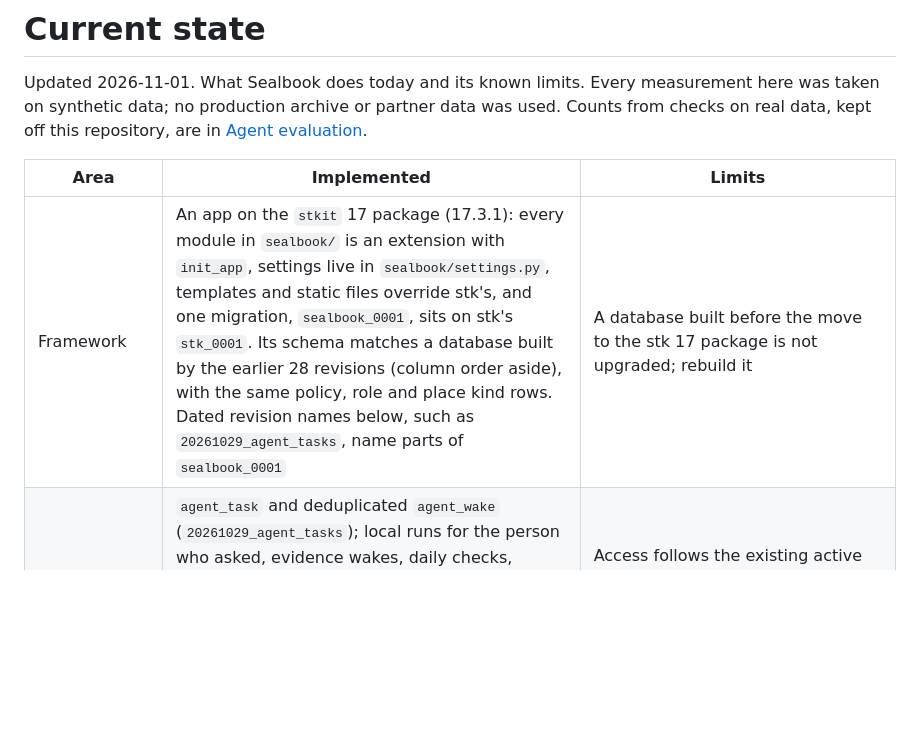
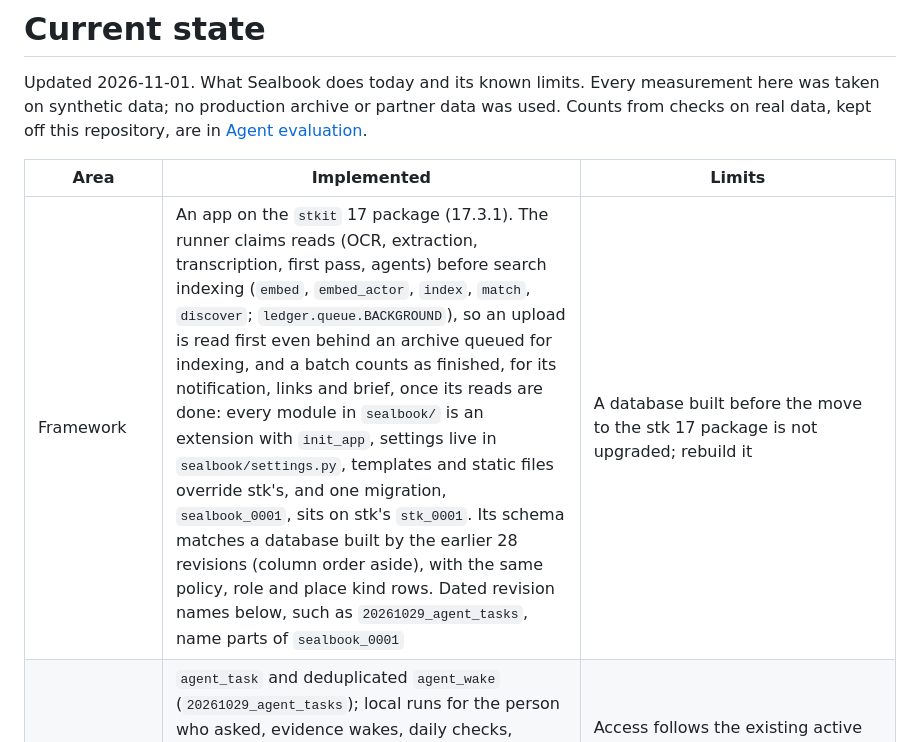
Before and after one commit to level09/sealbook, a Markdown page: docs/status.md, the part around one of its changes. Drawn GitHub-style; blank space fills up the shorter version.

Commit message:
docs: hosted extraction, read-first runner, case names and To do counts

```diff
--- a/docs/status.md
+++ b/docs/status.md
@@ -7,7 +7,7 @@ data was used. Counts from checks on real data, kept off this repository, are in
 
 | Area | Implemented | Limits |
 | --- | --- | --- |
-| Framework | An app on the `stkit` 17 package (17.3.1): every module in `sealbook/` is an extension with `init_app`, settings live in `sealbook/settings.py`, templates and static files override stk's, and one migration, `sealbook_0001`, sits on stk's `stk_0001`. Its schema matches a database built by the earlier 28 revisions (column order aside), with the same policy, role and place kind rows. Dated revision names below, such as `20261029_agent_tasks`, name parts of `sealbook_0001` | A database built before the move to the stk 17 package is not upgraded; rebuild it |
+| Framework | An app on the `stkit` 17 package (17.3.1). The runner claims reads (OCR, extraction, transcription, first pass, agents) before search indexing (`embed`, `embed_actor`, `index`, `match`, `discover`; `ledger.queue.BACKGROUND`), so an upload is read first even behind an archive queued for indexing, and a batch counts as finished, for its notification, links and brief, once its reads are done: every module in `sealbook/` is an extension with `init_app`, settings live in `sealbook/settings.py`, templates and static files override stk's, and one migration, `sealbook_0001`, sits on stk's `stk_0001`. Its schema matches a database built by the earlier 28 revisions (column order aside), with the same policy, role and place kind rows. Dated revision names below, such as `20261029_agent_tasks`, name parts of `sealbook_0001` | A database built before the move to the stk 17 package is not upgraded; rebuild it |
 | Standing questions | `agent_task` and deduplicated `agent_wake` (`20261029_agent_tasks`); local runs for the person who asked, evidence wakes, daily checks, coalescing, empty-result backoff, five-minute failure retry and pause after three failures or access loss. Two-pass screening and judgment use handles, validate citations, suppress repeated claim sets and retain deferred claims. Desk: ask, Check now, Stop/Resume, latest masked matches and check history. The full demo seed adds one fixed-output question to case-demo-02 | Access follows the existing active analyst/admin role and case existence; the app has no per-case access list. As with the intake brief, masking hides erased citations but stored output and raw model bytes remain. Browser behavior and live model quality are not yet verified |
 | Custody | SHA-256/MD5 intake, acquisitions, signed statements, sealed runs and chain verification | Physical blob encryption and erasure remain incomplete |
 | Trust | Pure gate, rebuildable tiers, signed human acceptance/rejection/undo | Similarity never grants factual acceptance |
```
Also changed, not shown: other parts of docs/status.md (+3 -3 lines), CHANGELOG.md (+11 -1 lines).
